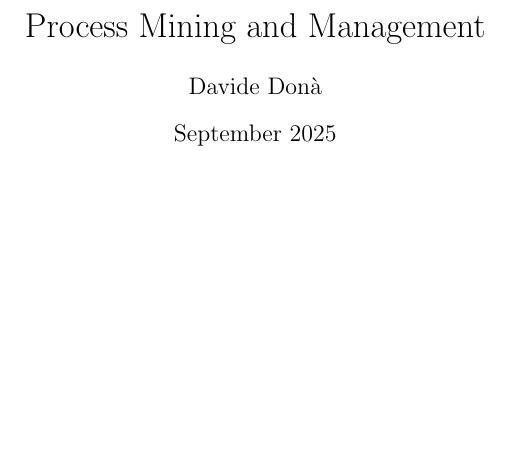
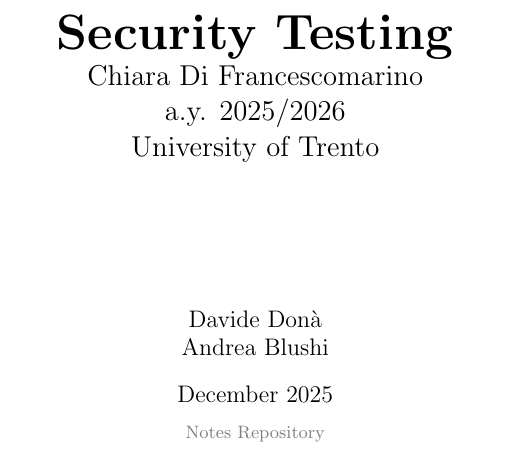
Before and after one commit to 446f6e6e79/Process-Mining-Notes, a LaTeX document (main.tex, which reads setup.tex): part of page 1 of 30, cut at the place of the change, the shorter picture padded with empty space. Compiled offline with pdfLaTeX.

Commit message:
Refactored Title and setup

```diff
--- a/main.tex
+++ b/main.tex
@@ -1,11 +1,14 @@
 \documentclass{article}
 \input{setup.tex}
 \numberwithin{equation}{section} % Equations are numbered per section
-\title{Process Mining and Management}
-\author{Davide Donà}
-\date{September 2025}
-
+\title{\Huge \textbf{Security Testing}\\ \Large{Chiara Di Francescomarino\\a.y. 2025/2026\\University of Trento\\[2cm]}}
+\author{Davide Donà\\Andrea Blushi}
+\date{
+    \MonthName\ \number\year \\[0.5em]
+    \small\textcolor{gray}{\href{https://github.com/446f6e6e79/Process-Mining-Notes}{Notes Repository}}
+}
 \begin{document}
+\pagenumbering{Roman}
 %Title and table of contents
 \maketitle
 \newpage
--- a/setup.tex
+++ b/setup.tex
@@ -21,47 +21,17 @@
 \usepackage{pgfplots}
 \usetikzlibrary{arrows.meta, calc}
 
-% Configurazione di codeblocks con il pacchetto listings
-\lstset{
-  basicstyle=\ttfamily\small,
-  keywordstyle=\color{blue},
-  commentstyle=\color{green!50!black},
-  stringstyle=\color{red},
-  showstringspaces=false,
-  breaklines=true,
-  frame=single, % Aggiunge un bordo attorno al codice
-  numbers=left, % Numeri di riga a sinistra
-  numberstyle=\tiny\color{gray}, % Stile dei numeri di riga
-  stepnumber=1, % Numero di righe da saltare tra i numeri
-  numbersep=-5pt, % Distanza tra i numeri di riga e il codice
-  tabsize=2, % Dimensione del tab
-  captionpos=b, % Posizione della didascalia
-}
+% Command to get the current month name
+\newcommand{\MonthName}{
+  \ifcase\month\or January\or February\or March\or April\or May\or June\or July\or August\or September\or October\or November\or December\fi}
 
-% Configurazione dell'intestazione
+  % Configuration for headers and footers
 \pagestyle{fancy}
-\fancyhf{} % Pulisce le intestazioni e i piè di pagina
-\fancyhead[L]{\leftmark} % Sezione corrente a sinistra
-\fancyhead[R]{\thepage} % Numero di pagina a destra
+\fancyhf{} % Clear headers and footers
+\fancyhead[L]{\leftmark} % Current section on the left
+\fancyhead[R]{\thepage} % Page number on the right
 
-% Comandi personalizzati per definizioni
-\newcommand{\definition}[2]{%
-  \paragraph{#1:} #2%
-}
-
-% Alternativa con enfasi sul termine
-\newcommand{\defterm}[2]{%
-  \paragraph{\textbf{#1}:} #2%
-}
-
-% Ambiente per liste di definizioni
-\newenvironment{definitions}{%
-  \begin{description}[font=\normalfont\bfseries\large, leftmargin=0pt, labelindent=0pt]
-}{%
-  \end{description}
-}
-
-% Definizione con box colorato (opzionale)
+% Definition with colored box
 \newtcolorbox{defbox}[1]{
   colback=blue!5!white,
   colframe=blue!75!black,
```
Also changed, not shown: main.tex (2 more changed lines).
